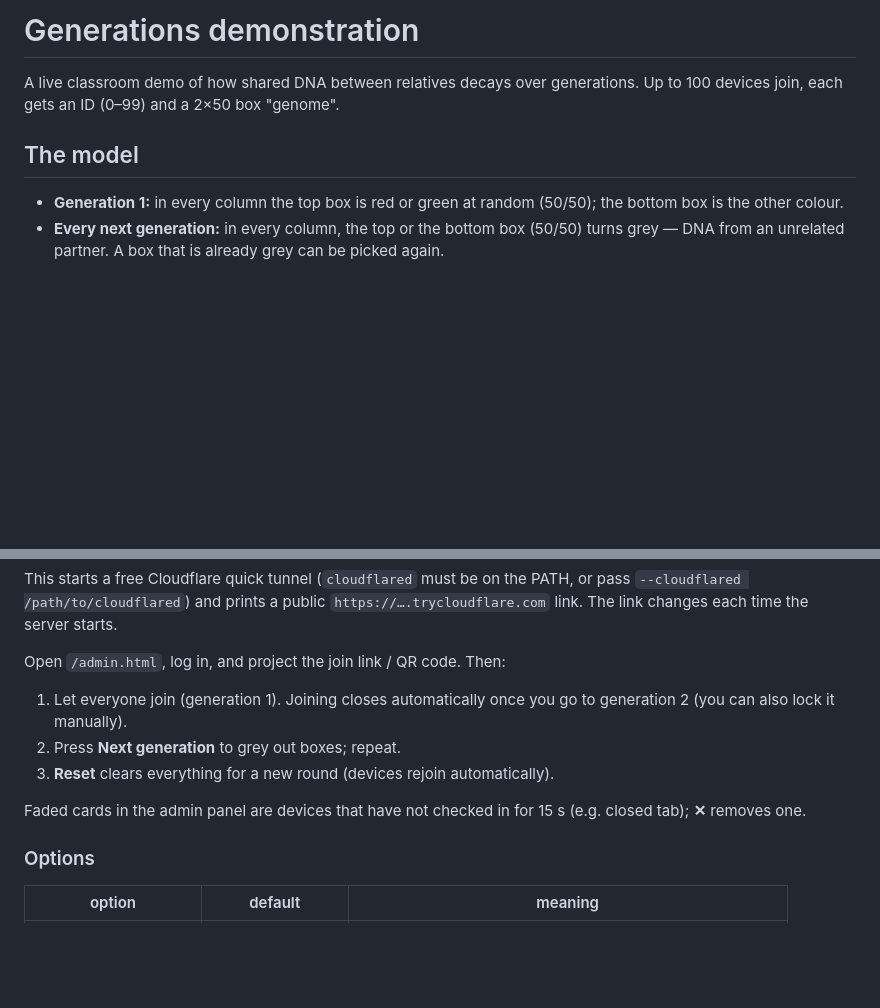
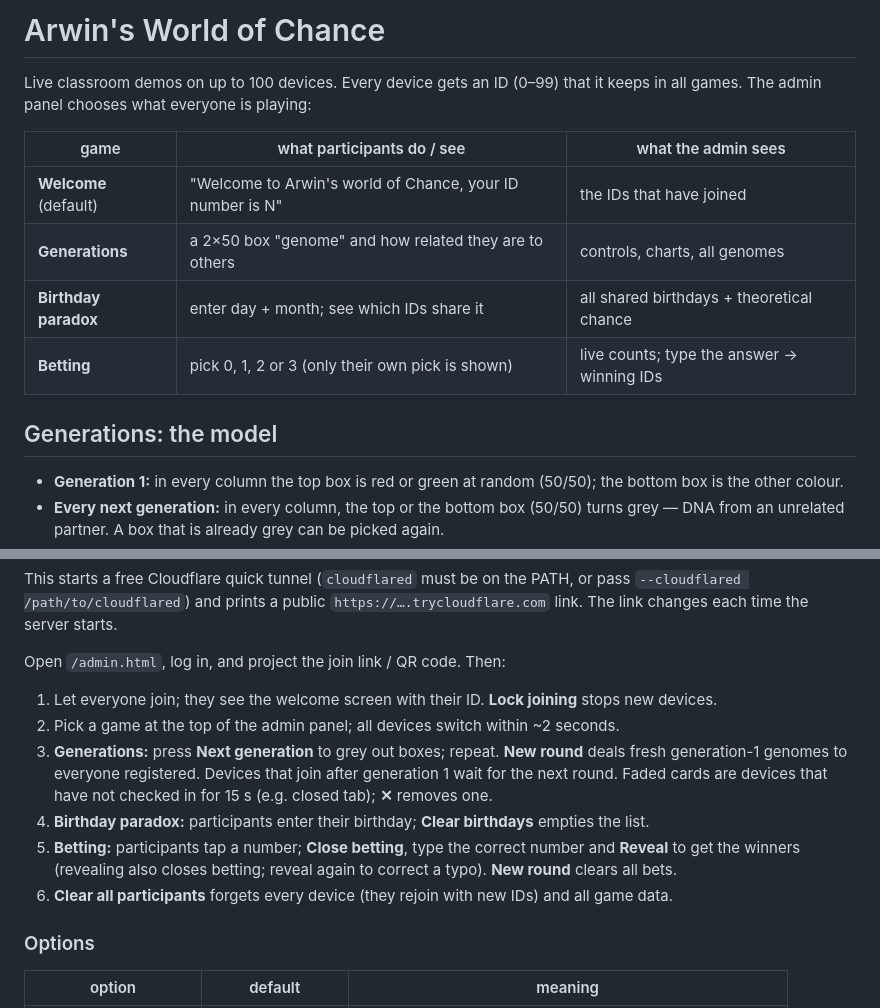
Before and after one commit to 6bass6/generations_demonstration, a Markdown page: README.md, 2 parts joined by grey strips. GitHub-like rendering; blank space fills up the shorter version.

Commit message:
Document the game selector, birthday paradox and betting games
Co-Authored-By: Claude Opus 5.5 <noreply@anthropic.com>
Claude-Session: https://claude.ai/code/session_016WSkmdSwmesT58nv7358go

```diff
--- a/README.md
+++ b/README.md
@@ -1,9 +1,16 @@
-# Generations demonstration
+# Arwin's World of Chance
 
-A live classroom demo of how shared DNA between relatives decays over generations.
-Up to 100 devices join, each gets an ID (0–99) and a 2×50 box "genome".
+Live classroom demos on up to 100 devices. Every device gets an ID (0–99) that it keeps in all games.
+The admin panel chooses what everyone is playing:
 
-## The model
+| game | what participants do / see | what the admin sees |
+|---|---|---|
+| **Welcome** (default) | "Welcome to Arwin's world of Chance, your ID number is N" | the IDs that have joined |
+| **Generations** | a 2×50 box "genome" and how related they are to others | controls, charts, all genomes |
+| **Birthday paradox** | enter day + month; see which IDs share it | all shared birthdays + theoretical chance |
+| **Betting** | pick 0, 1, 2 or 3 (only their own pick is shown) | live counts; type the answer → winning IDs |
+
+## Generations: the model
 
 - **Generation 1:** in every column the top box is red or green at random (50/50); the bottom box is the other colour.
 - **Every next generation:** in every column, the top or the bottom box (50/50) turns grey — DNA from an
@@ -37,12 +44,15 @@ and prints a public `https://….trycloudflare.com` link. The link changes each
 
 Open `/admin.html`, log in, and project the join link / QR code. Then:
 
-1. Let everyone join (generation 1). Joining closes automatically once you go to generation 2
-   (you can also lock it manually).
-2. Press **Next generation** to grey out boxes; repeat.
-3. **Reset** clears everything for a new round (devices rejoin automatically).
-
-Faded cards in the admin panel are devices that have not checked in for 15 s (e.g. closed tab); **✕** removes one.
+1. Let everyone join; they see the welcome screen with their ID. **Lock joining** stops new devices.
+2. Pick a game at the top of the admin panel; all devices switch within ~2 seconds.
+3. **Generations:** press **Next generation** to grey out boxes; repeat. **New round** deals fresh
+   generation-1 genomes to everyone registered. Devices that join after generation 1 wait for the next round.
+   Faded cards are devices that have not checked in for 15 s (e.g. closed tab); **✕** removes one.
+4. **Birthday paradox:** participants enter their birthday; **Clear birthdays** empties the list.
+5. **Betting:** participants tap a number; **Close betting**, type the correct number and **Reveal** to get
+   the winners (revealing also closes betting; reveal again to correct a typo). **New round** clears all bets.
+6. **Clear all participants** forgets every device (they rejoin with new IDs) and all game data.
 
 ### Options
 
```
